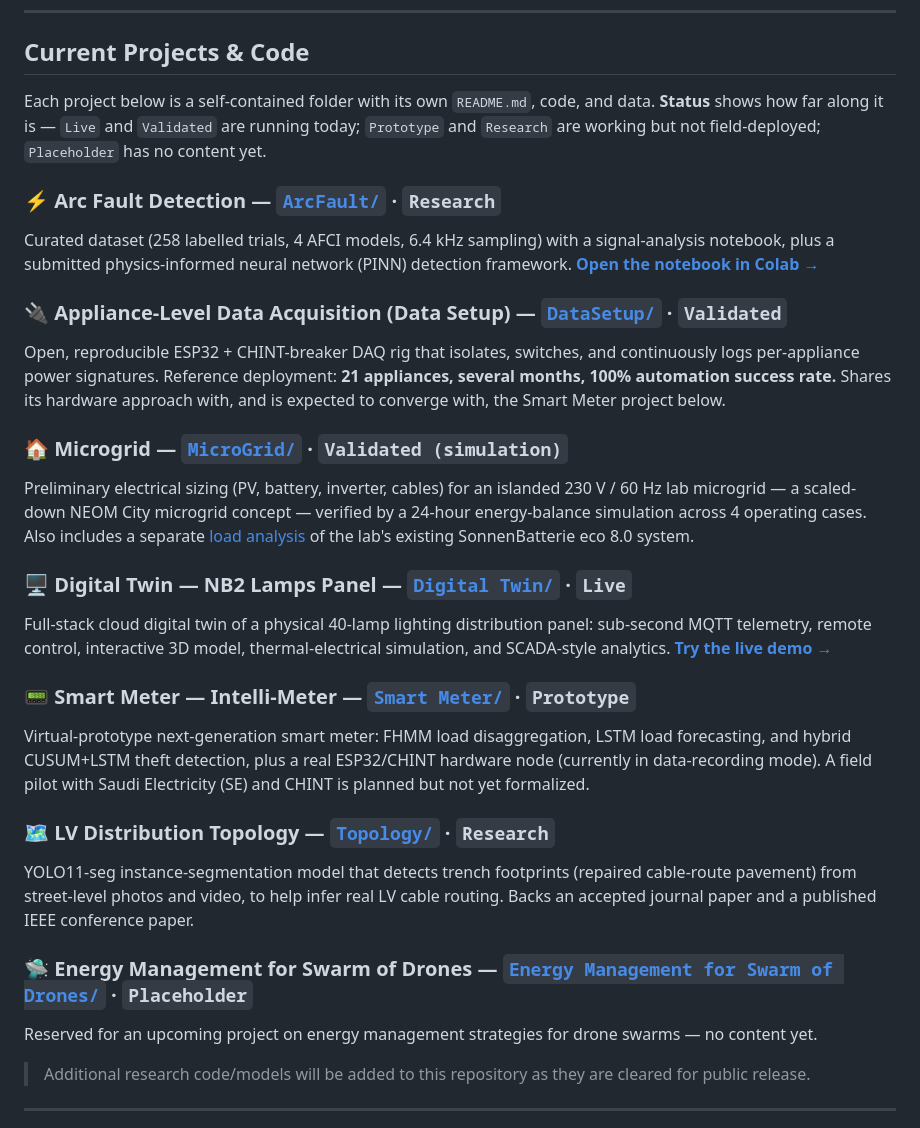
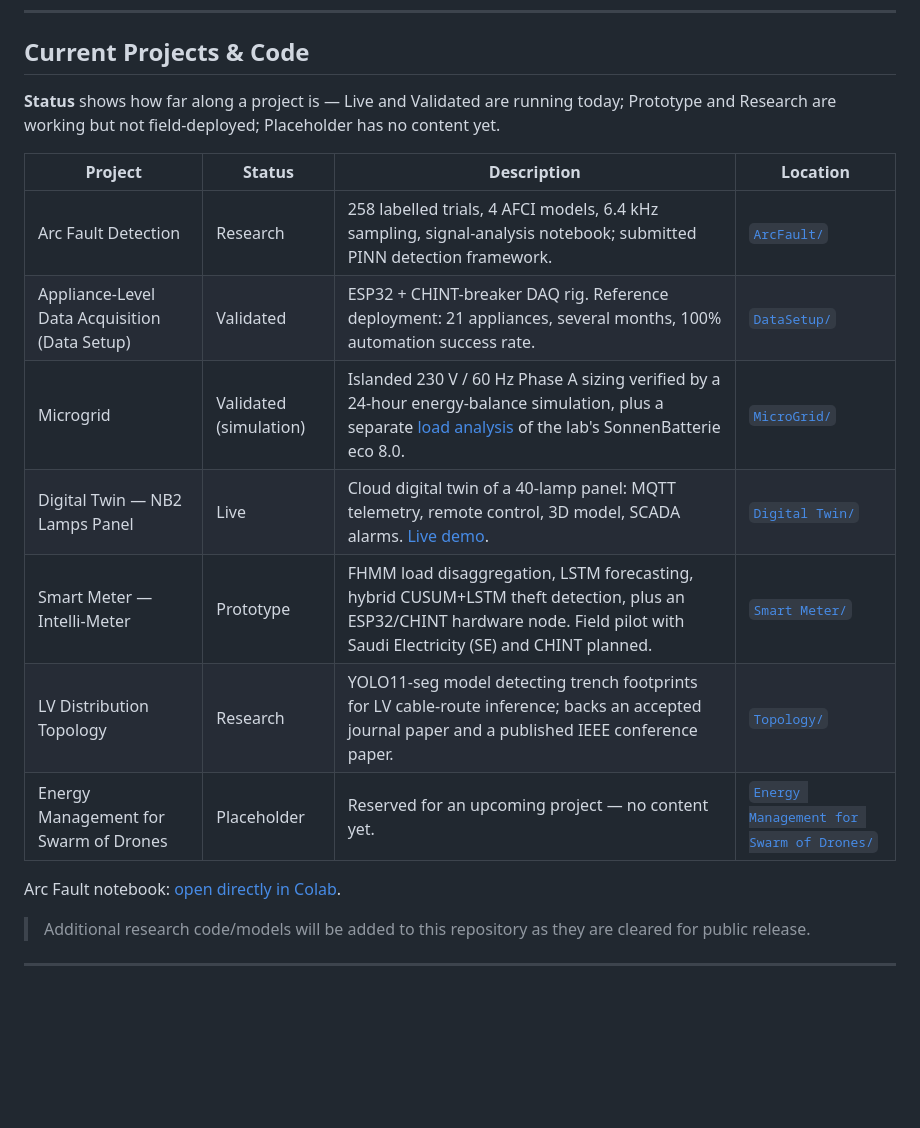
Before and after one commit to JehadMajed/FutureEnergyLab, a Markdown page: README.md, the part around the change. GitHub-like rendering; blank space fills up the shorter version.

Commit message:
Revert Current Projects section back to a table, no emojis
Per feedback: the emoji-card layout read as unprofessional. Back to a
single clean table, but keeping the actual clarity fixes from before -
a Status column, merged Microgrid rows, short one-line descriptions
instead of paragraphs, and the live demo / Colab links kept inline and
clickable.

```diff
--- a/README.md
+++ b/README.md
@@ -56,54 +56,20 @@ See [`docs/RESEARCH.md`](docs/RESEARCH.md) for more detail.
 
 ## Current Projects & Code
 
-Each project below is a self-contained folder with its own `README.md`, code, and data.
-**Status** shows how far along it is — `Live` and `Validated` are running today; `Prototype`
-and `Research` are working but not field-deployed; `Placeholder` has no content yet.
+**Status** shows how far along a project is — Live and Validated are running today; Prototype
+and Research are working but not field-deployed; Placeholder has no content yet.
 
-### ⚡ Arc Fault Detection — [`ArcFault/`](ArcFault/) · `Research`
+| Project                                       | Status                 | Description                                                                                                                                                                                                  | Location                                                                                     |
+| --------------------------------------------- | ---------------------- | ------------------------------------------------------------------------------------------------------------------------------------------------------------------------------------------------------------ | -------------------------------------------------------------------------------------------- |
+| Arc Fault Detection                           | Research               | 258 labelled trials, 4 AFCI models, 6.4 kHz sampling, signal-analysis notebook; submitted PINN detection framework.                                                                                          | [`ArcFault/`](ArcFault/)                                                                     |
+| Appliance-Level Data Acquisition (Data Setup) | Validated              | ESP32 + CHINT-breaker DAQ rig. Reference deployment: 21 appliances, several months, 100% automation success rate.                                                                                            | [`DataSetup/`](DataSetup/)                                                                   |
+| Microgrid                                     | Validated (simulation) | Islanded 230 V / 60 Hz Phase A sizing verified by a 24-hour energy-balance simulation, plus a separate [load analysis](MicroGrid/Microgrid_Load_Analysis_and_Sizing.md) of the lab's SonnenBatterie eco 8.0. | [`MicroGrid/`](MicroGrid/)                                                                   |
+| Digital Twin — NB2 Lamps Panel                | Live                   | Cloud digital twin of a 40-lamp panel: MQTT telemetry, remote control, 3D model, SCADA alarms. [Live demo](https://digital-twin-lamps-panel.pages.dev/).                                                     | [`Digital Twin/`](Digital%20Twin/)                                                           |
+| Smart Meter — Intelli-Meter                   | Prototype              | FHMM load disaggregation, LSTM forecasting, hybrid CUSUM+LSTM theft detection, plus an ESP32/CHINT hardware node. Field pilot with Saudi Electricity (SE) and CHINT planned.                                 | [`Smart Meter/`](Smart%20Meter/)                                                             |
+| LV Distribution Topology                      | Research               | YOLO11-seg model detecting trench footprints for LV cable-route inference; backs an accepted journal paper and a published IEEE conference paper.                                                            | [`Topology/`](Topology/)                                                                     |
+| Energy Management for Swarm of Drones         | Placeholder            | Reserved for an upcoming project — no content yet.                                                                                                                                                           | [`Energy Management for Swarm of Drones/`](Energy%20Management%20for%20Swarm%20of%20Drones/) |
 
-Curated dataset (258 labelled trials, 4 AFCI models, 6.4 kHz sampling) with a signal-analysis
-notebook, plus a submitted physics-informed neural network (PINN) detection framework.
-**[Open the notebook in Colab →](https://colab.research.google.com/github/JehadMajed/FutureEnergyLab/blob/main/ArcFault/Arc_Fault_Data_Study.ipynb)**
-
-### 🔌 Appliance-Level Data Acquisition (Data Setup) — [`DataSetup/`](DataSetup/) · `Validated`
-
-Open, reproducible ESP32 + CHINT-breaker DAQ rig that isolates, switches, and continuously
-logs per-appliance power signatures. Reference deployment: **21 appliances, several months,
-100% automation success rate.** Shares its hardware approach with, and is expected to
-converge with, the Smart Meter project below.
-
-### 🏠 Microgrid — [`MicroGrid/`](MicroGrid/) · `Validated (simulation)`
-
-Preliminary electrical sizing (PV, battery, inverter, cables) for an islanded 230 V / 60 Hz
-lab microgrid — a scaled-down NEOM City microgrid concept — verified by a 24-hour
-energy-balance simulation across 4 operating cases. Also includes a separate
-[load analysis](MicroGrid/Microgrid_Load_Analysis_and_Sizing.md) of the lab's existing
-SonnenBatterie eco 8.0 system.
-
-### 🖥️ Digital Twin — NB2 Lamps Panel — [`Digital Twin/`](Digital%20Twin/) · `Live`
-
-Full-stack cloud digital twin of a physical 40-lamp lighting distribution panel: sub-second
-MQTT telemetry, remote control, interactive 3D model, thermal-electrical simulation, and
-SCADA-style analytics. **[Try the live demo →](https://digital-twin-lamps-panel.pages.dev/)**
-
-### 📟 Smart Meter — Intelli-Meter — [`Smart Meter/`](Smart%20Meter/) · `Prototype`
-
-Virtual-prototype next-generation smart meter: FHMM load disaggregation, LSTM load
-forecasting, and hybrid CUSUM+LSTM theft detection, plus a real ESP32/CHINT hardware node
-(currently in data-recording mode). A field pilot with Saudi Electricity (SE) and CHINT is
-planned but not yet formalized.
-
-### 🗺️ LV Distribution Topology — [`Topology/`](Topology/) · `Research`
-
-YOLO11-seg instance-segmentation model that detects trench footprints (repaired cable-route
-pavement) from street-level photos and video, to help infer real LV cable routing. Backs an
-accepted journal paper and a published IEEE conference paper.
-
-### 🛸 Energy Management for Swarm of Drones — [`Energy Management for Swarm of Drones/`](Energy%20Management%20for%20Swarm%20of%20Drones/) · `Placeholder`
-
-Reserved for an upcoming project on energy management strategies for drone swarms — no
-content yet.
+Arc Fault notebook: [open directly in Colab](https://colab.research.google.com/github/JehadMajed/FutureEnergyLab/blob/main/ArcFault/Arc_Fault_Data_Study.ipynb).
 
 > Additional research code/models will be added to this repository as they are cleared for
 > public release.
```
